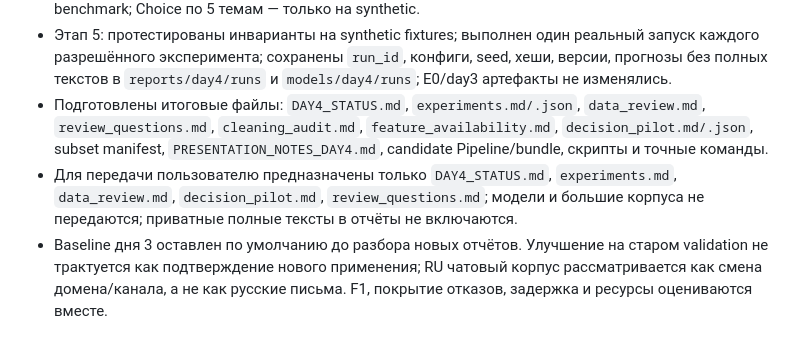
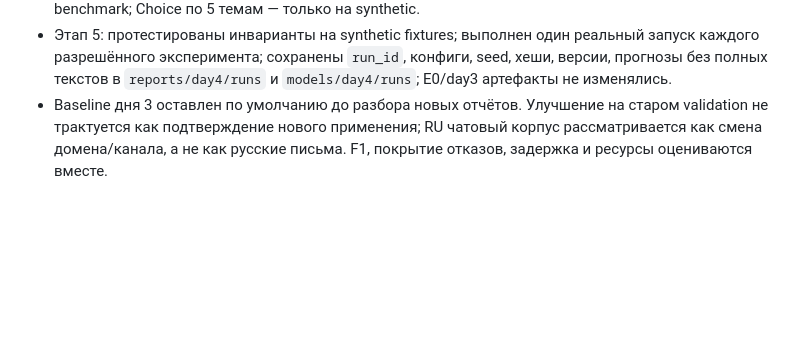
Before and after one commit to irvik00/email-guard-final, a Markdown page: docs/DAY4_EXPERIMENTS.md, the part around the change. Drawn GitHub-style; blank space fills up the shorter version.

```diff
--- a/docs/DAY4_EXPERIMENTS.md
+++ b/docs/DAY4_EXPERIMENTS.md
@@ -17,6 +17,4 @@
 - Сравнение без настройки: порог 0.5 для всех, для E0 отдельно 0.3037. Измерены per-domain P/R/F1/FP/FN/FPR/support, errors/timeouts, coverage, усечения, cold load, warm latency p50/p95, RAM, peak VRAM, device, размер весов. Пропущенные ответы не считались `normal`.
 - Выполнен qualitative smoke на 10–15 synthetic парных сценариях; synthetic не добавлялись в real benchmark; Choice по 5 темам — только на synthetic.
 - Этап 5: протестированы инварианты на synthetic fixtures; выполнен один реальный запуск каждого разрешённого эксперимента; сохранены `run_id`, конфиги, seed, хеши, версии, прогнозы без полных текстов в `reports/day4/runs` и `models/day4/runs`; E0/day3 артефакты не изменялись.
-- Подготовлены итоговые файлы: `DAY4_STATUS.md`, `experiments.md/.json`, `data_review.md`, `review_questions.md`, `cleaning_audit.md`, `feature_availability.md`, `decision_pilot.md/.json`, subset manifest, `PRESENTATION_NOTES_DAY4.md`, candidate Pipeline/bundle, скрипты и точные команды.
-- Для передачи пользователю предназначены только `DAY4_STATUS.md`, `experiments.md`, `data_review.md`, `decision_pilot.md`, `review_questions.md`; модели и большие корпуса не передаются; приватные полные тексты в отчёты не включаются.
 - Baseline дня 3 оставлен по умолчанию до разбора новых отчётов. Улучшение на старом validation не трактуется как подтверждение нового применения; RU чатовый корпус рассматривается как смена домена/канала, а не как русские письма. F1, покрытие отказов, задержка и ресурсы оцениваются вместе.
```
